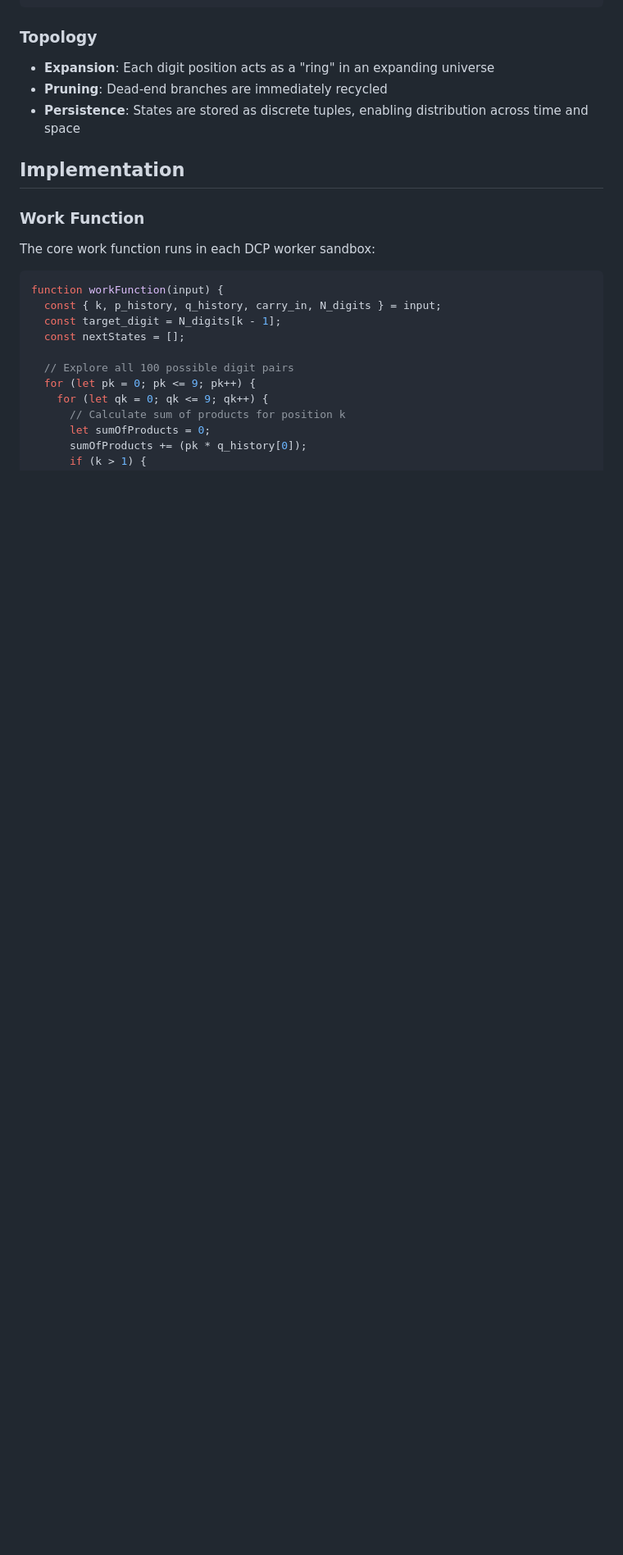
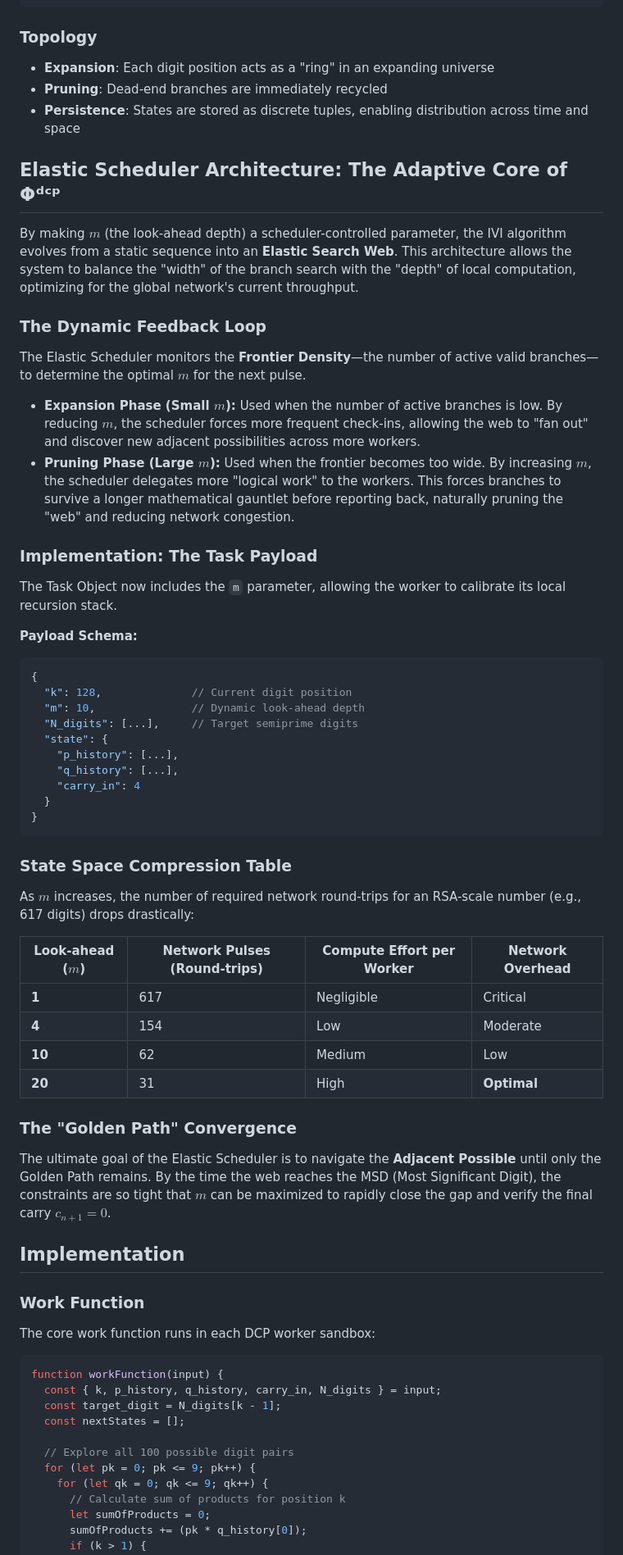
Before and after one commit to exergy-connect/dcp-factor, a Markdown page: README.md, the part around the change. Shown at 82% size. Drawn GitHub-style; blank space fills up the shorter version.

Commit message:
Add Elastic Scheduler Architecture section to README

````diff
--- a/README.md
+++ b/README.md
@@ -65,6 +65,51 @@ Each state in the frontier is a compact JSON tuple:
 - **Expansion**: Each digit position acts as a "ring" in an expanding universe
 - **Pruning**: Dead-end branches are immediately recycled
 - **Persistence**: States are stored as discrete tuples, enabling distribution across time and space
+
+## Elastic Scheduler Architecture: The Adaptive Core of Φᵈᶜᵖ
+
+By making $m$ (the look-ahead depth) a scheduler-controlled parameter, the IVI algorithm evolves from a static sequence into an **Elastic Search Web**. This architecture allows the system to balance the "width" of the branch search with the "depth" of local computation, optimizing for the global network's current throughput.
+
+### The Dynamic Feedback Loop
+
+The Elastic Scheduler monitors the **Frontier Density**—the number of active valid branches—to determine the optimal $m$ for the next pulse.
+
+* **Expansion Phase (Small $m$):** Used when the number of active branches is low. By reducing $m$, the scheduler forces more frequent check-ins, allowing the web to "fan out" and discover new adjacent possibilities across more workers.
+* **Pruning Phase (Large $m$):** Used when the frontier becomes too wide. By increasing $m$, the scheduler delegates more "logical work" to the workers. This forces branches to survive a longer mathematical gauntlet before reporting back, naturally pruning the "web" and reducing network congestion.
+
+### Implementation: The Task Payload
+
+The Task Object now includes the `m` parameter, allowing the worker to calibrate its local recursion stack.
+
+**Payload Schema:**
+
+```json
+{
+  "k": 128,              // Current digit position
+  "m": 10,               // Dynamic look-ahead depth
+  "N_digits": [...],     // Target semiprime digits
+  "state": {
+    "p_history": [...],
+    "q_history": [...],
+    "carry_in": 4
+  }
+}
+```
+
+### State Space Compression Table
+
+As $m$ increases, the number of required network round-trips for an RSA-scale number (e.g., 617 digits) drops drastically:
+
+| Look-ahead ($m$) | Network Pulses (Round-trips) | Compute Effort per Worker | Network Overhead |
+| --- | --- | --- | --- |
+| **1** | 617 | Negligible | Critical |
+| **4** | 154 | Low | Moderate |
+| **10** | 62 | Medium | Low |
+| **20** | 31 | High | **Optimal** |
+
+### The "Golden Path" Convergence
+
+The ultimate goal of the Elastic Scheduler is to navigate the **Adjacent Possible** until only the Golden Path remains. By the time the web reaches the MSD (Most Significant Digit), the constraints are so tight that $m$ can be maximized to rapidly close the gap and verify the final carry $c_{n+1}=0$.
 
 ## Implementation
 
````
